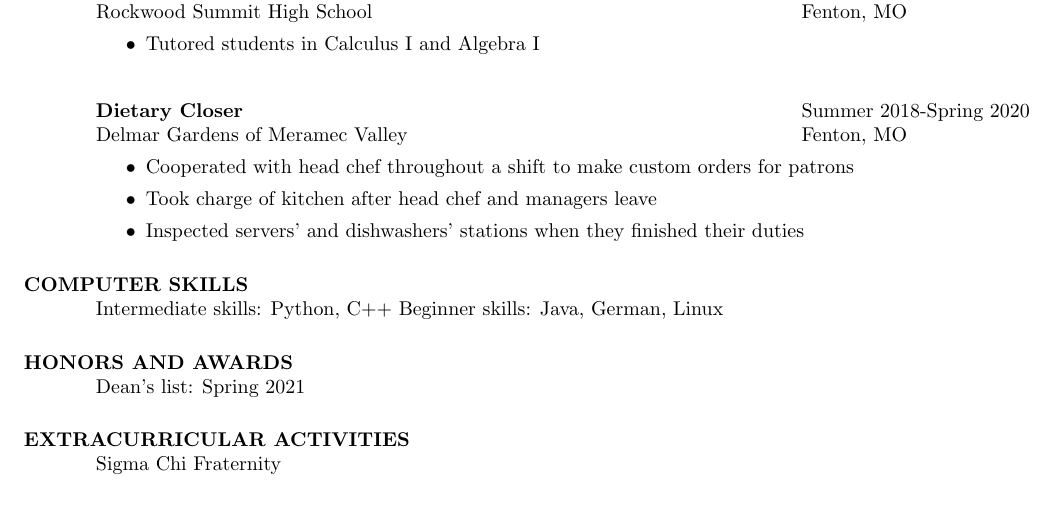
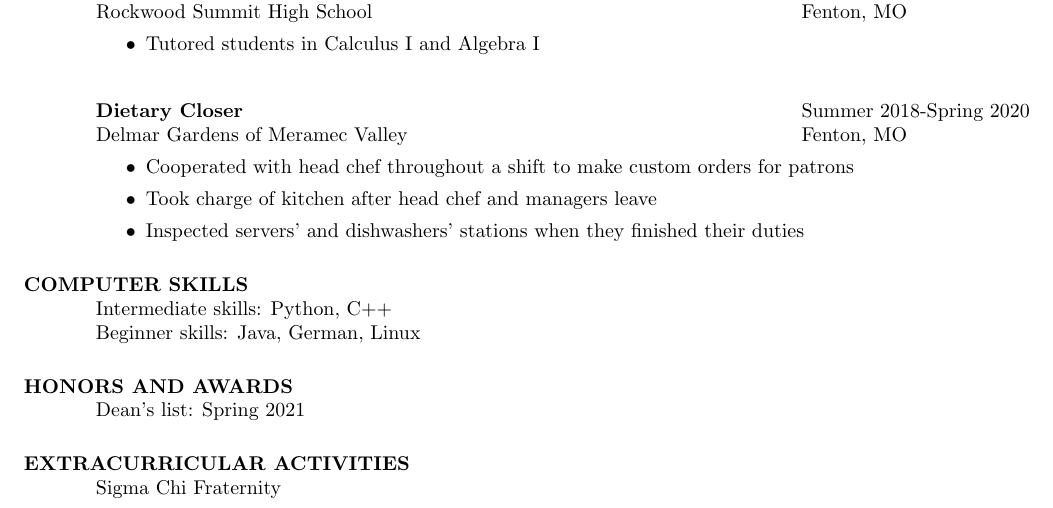
Before and after one commit to RowanTL/resume, a LaTeX CV (resume.tex): part of the page, cut so that both start at the same text. The pictures show the PDF file resume.pdf that the author committed with the source.

Commit message:
added line break in computer skills

```diff
--- a/resume.tex
+++ b/resume.tex
@@ -68,7 +68,7 @@
 
 
 \section{COMPUTER SKILLS}
-    Intermediate skills: Python, C++
+    Intermediate skills: Python, C++\\
     Beginner skills: Java, German, Linux
 
 
```
Also changed, not shown: resume.pdf.
